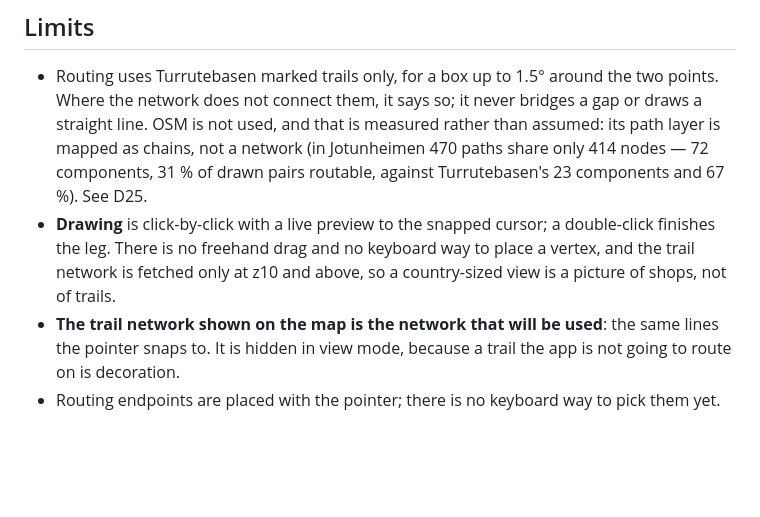
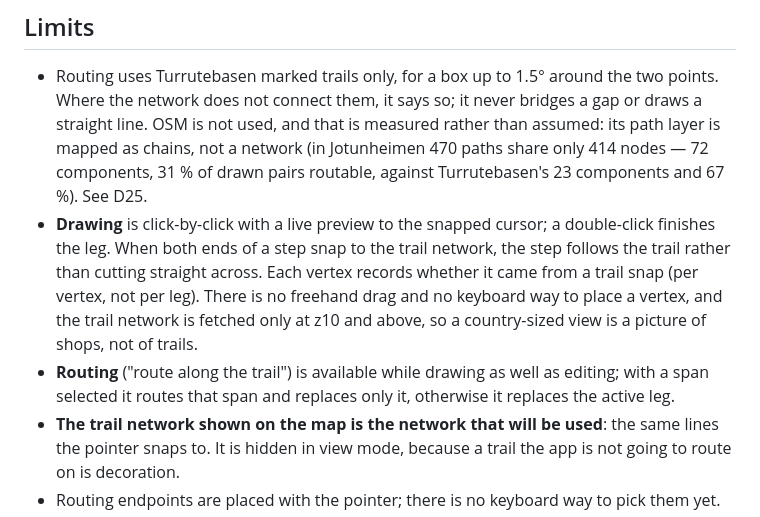
Before and after one commit to stixxert/truhiker, a Markdown page: README.md, the part around the change. Rendered like a GitHub page; blank space fills up the shorter version.

```diff
--- a/README.md
+++ b/README.md
@@ -101,9 +101,15 @@ npx wrangler deploy
   Jotunheimen 470 paths share only 414 nodes — 72 components, 31 % of drawn pairs
   routable, against Turrutebasen's 23 components and 67 %). See D25.
 - **Drawing** is click-by-click with a live preview to the snapped cursor; a
-  double-click finishes the leg. There is no freehand drag and no keyboard way to
-  place a vertex, and the trail network is fetched only at z10 and above, so a
-  country-sized view is a picture of shops, not of trails.
+  double-click finishes the leg. When both ends of a step snap to the trail
+  network, the step follows the trail rather than cutting straight across. Each
+  vertex records whether it came from a trail snap (per vertex, not per leg).
+  There is no freehand drag and no keyboard way to place a vertex, and the trail
+  network is fetched only at z10 and above, so a country-sized view is a picture
+  of shops, not of trails.
+- **Routing** ("route along the trail") is available while drawing as well as
+  editing; with a span selected it routes that span and replaces only it, otherwise
+  it replaces the active leg.
 - **The trail network shown on the map is the network that will be used**: the
   same lines the pointer snaps to. It is hidden in view mode, because a trail the
   app is not going to route on is decoration.
```
Also changed, not shown: docs/ARCHITECTURE.md (+4 -2 lines), docs/DECISIONS.md (+13 -3 lines).
